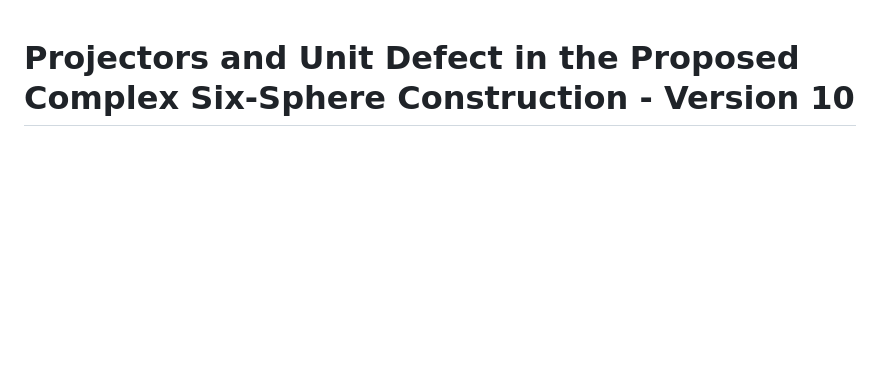
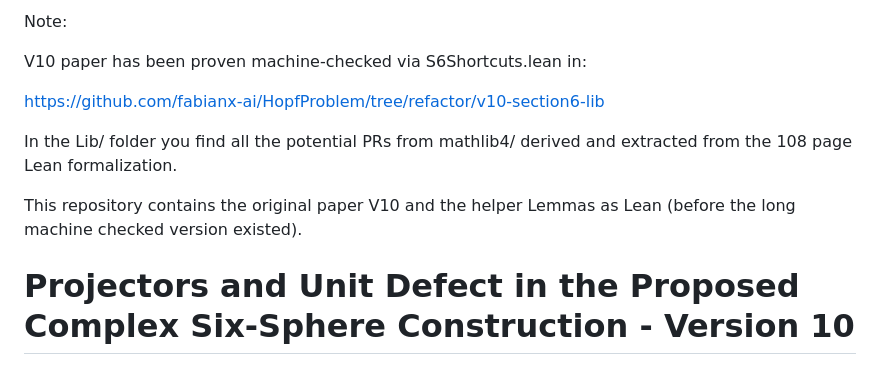
Before and after one commit to fabianx-ai/s6-proof, a Markdown page: README.md, the part around the change. GitHub-like rendering; blank space fills up the shorter version.

Commit message:
Update README.md
Add link to on-going Hopf work.

```diff
--- a/README.md
+++ b/README.md
@@ -1,3 +1,13 @@
+Note:
+
+V10 paper has been proven machine-checked via S6Shortcuts.lean in:
+
+https://github.com/fabianx-ai/HopfProblem/tree/refactor/v10-section6-lib
+
+In the Lib/ folder you find all the potential PRs from mathlib4/ derived and extracted from the 108 page Lean formalization.
+
+This repository contains the original paper V10 and the helper Lemmas as Lean (before the long machine checked version existed).
+
 # Projectors and Unit Defect in the Proposed Complex Six-Sphere Construction - Version 10
 
 Public repository: https://github.com/fabianx-ai/s6-proof
```
